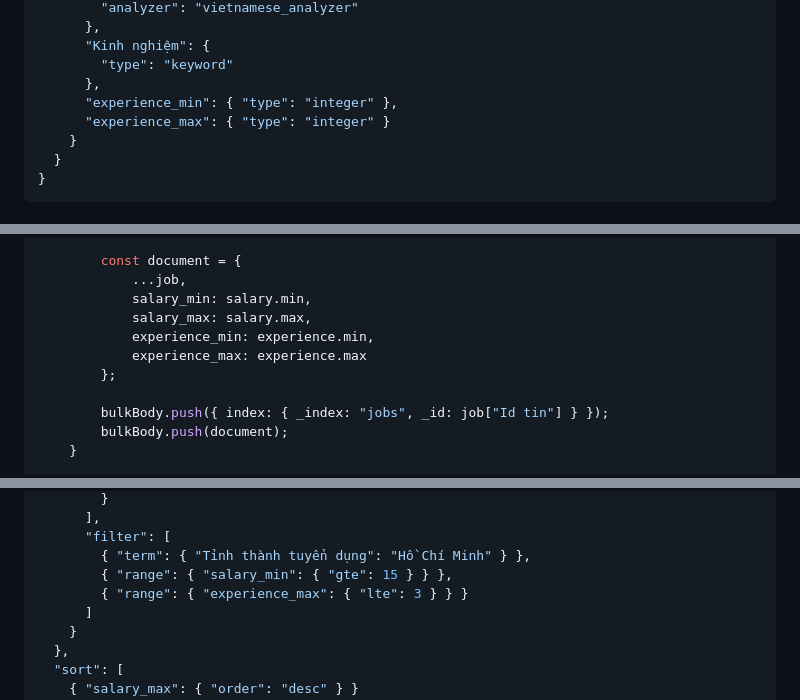
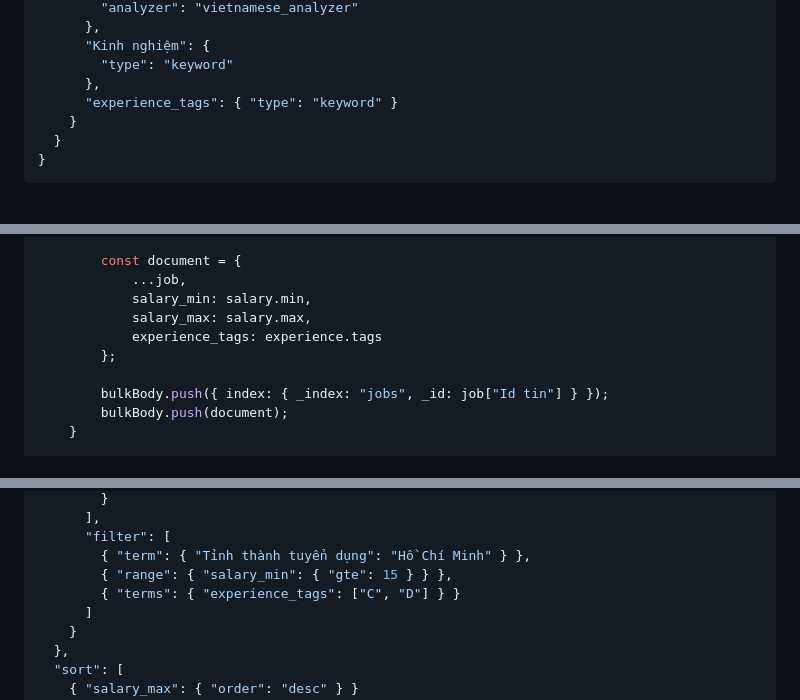
Before and after one commit to NDQ2911/Project_TKTT, a Markdown page: Data Process.md, 3 parts joined by grey strips. Drawn GitHub-style.

Commit message:
thêm tài liệu quy trình xử lý dữ liệu tuyển dụng

```diff
--- a/Data Process.md
+++ b/Data Process.md
@@ -251,8 +251,7 @@ Các trường hỗ trợ sắp xếp kết quả tìm kiếm:
       "Kinh nghiệm": {
         "type": "keyword"
       },
-      "experience_min": { "type": "integer" },
-      "experience_max": { "type": "integer" }
+      "experience_tags": { "type": "keyword" }
     }
   }
 }
@@ -519,8 +518,7 @@ async function processAndIndex(jobs) {
             ...job,
             salary_min: salary.min,
             salary_max: salary.max,
-            experience_min: experience.min,
-            experience_max: experience.max
+            experience_tags: experience.tags
         };
 
         bulkBody.push({ index: { _index: "jobs", _id: job["Id tin"] } });
@@ -567,7 +564,7 @@ async function processAndIndex(jobs) {
       "filter": [
         { "term": { "Tỉnh thành tuyển dụng": "Hồ Chí Minh" } },
         { "range": { "salary_min": { "gte": 15 } } },
-        { "range": { "experience_max": { "lte": 3 } } }
+        { "terms": { "experience_tags": ["C", "D"] } }
       ]
     }
   },
```
Also changed, not shown: other parts of Data Process.md (+1 -2 lines).
